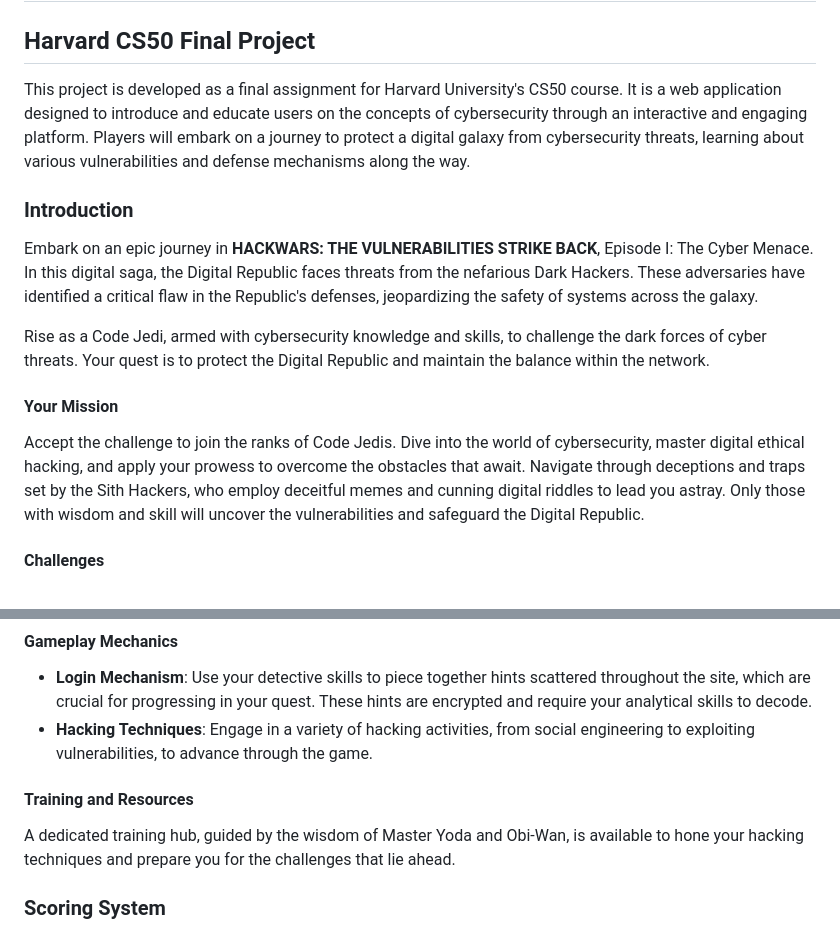
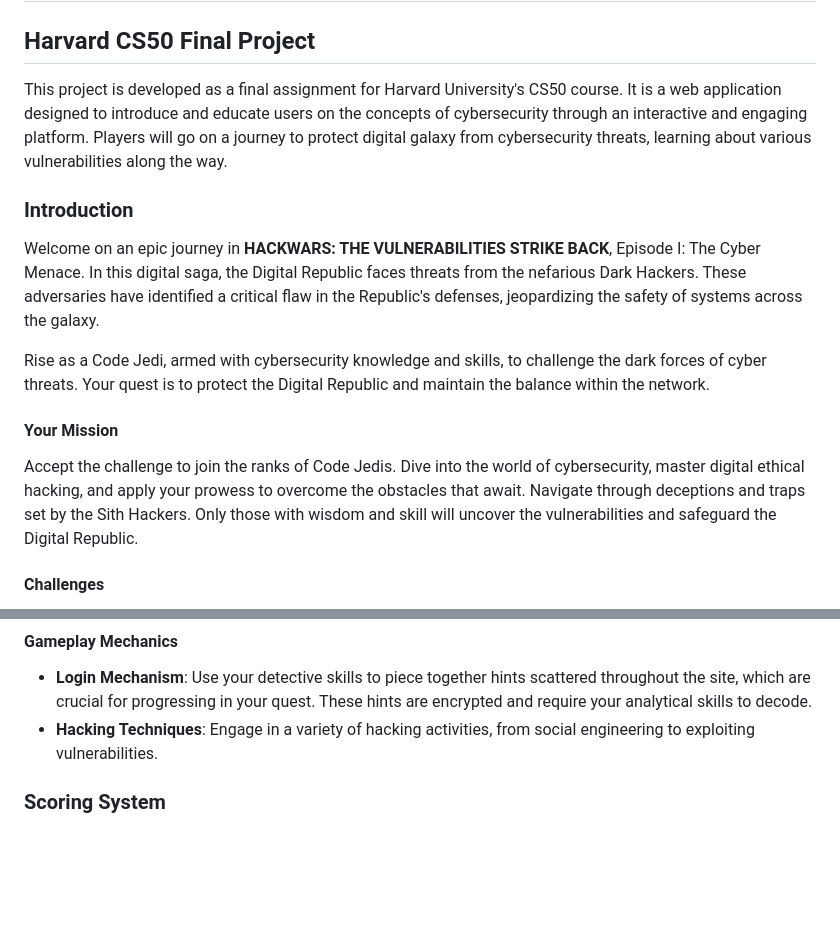
Before and after one commit to JJuly02/CS50-Hackwars, a Markdown page: README.md, 2 parts joined by grey strips. Drawn GitHub-style; blank space fills up the shorter version.

```diff
--- a/README.md
+++ b/README.md
@@ -2,17 +2,17 @@
 
 ## Harvard CS50 Final Project
 
-This project is developed as a final assignment for Harvard University's CS50 course. It is a web application designed to introduce and educate users on the concepts of cybersecurity through an interactive and engaging platform. Players will embark on a journey to protect a digital galaxy from cybersecurity threats, learning about various vulnerabilities and defense mechanisms along the way.
+This project is developed as a final assignment for Harvard University's CS50 course. It is a web application designed to introduce and educate users on the concepts of cybersecurity through an interactive and engaging platform. Players will go on a journey to protect digital galaxy from cybersecurity threats, learning about various vulnerabilities along the way.
 
 ### Introduction
 
-Embark on an epic journey in **HACKWARS: THE VULNERABILITIES STRIKE BACK**, Episode I: The Cyber Menace. In this digital saga, the Digital Republic faces threats from the nefarious Dark Hackers. These adversaries have identified a critical flaw in the Republic's defenses, jeopardizing the safety of systems across the galaxy.
+Welcome on an epic journey in **HACKWARS: THE VULNERABILITIES STRIKE BACK**, Episode I: The Cyber Menace. In this digital saga, the Digital Republic faces threats from the nefarious Dark Hackers. These adversaries have identified a critical flaw in the Republic's defenses, jeopardizing the safety of systems across the galaxy.
 
 Rise as a Code Jedi, armed with cybersecurity knowledge and skills, to challenge the dark forces of cyber threats. Your quest is to protect the Digital Republic and maintain the balance within the network.
 
 #### Your Mission
 
-Accept the challenge to join the ranks of Code Jedis. Dive into the world of cybersecurity, master digital ethical hacking, and apply your prowess to overcome the obstacles that await. Navigate through deceptions and traps set by the Sith Hackers, who employ deceitful memes and cunning digital riddles to lead you astray. Only those with wisdom and skill will uncover the vulnerabilities and safeguard the Digital Republic.
+Accept the challenge to join the ranks of Code Jedis. Dive into the world of cybersecurity, master digital ethical hacking, and apply your prowess to overcome the obstacles that await. Navigate through deceptions and traps set by the Sith Hackers. Only those with wisdom and skill will uncover the vulnerabilities and safeguard the Digital Republic.
 
 #### Challenges
 
@@ -24,11 +24,7 @@ Accept the challenge to join the ranks of Code Jedis. Dive into the world of cyb
 #### Gameplay Mechanics
 
 - **Login Mechanism**: Use your detective skills to piece together hints scattered throughout the site, which are crucial for progressing in your quest. These hints are encrypted and require your analytical skills to decode.
-- **Hacking Techniques**: Engage in a variety of hacking activities, from social engineering to exploiting vulnerabilities, to advance through the game.
-
-#### Training and Resources
-
-A dedicated training hub, guided by the wisdom of Master Yoda and Obi-Wan, is available to hone your hacking techniques and prepare you for the challenges that lie ahead.
+- **Hacking Techniques**: Engage in a variety of hacking activities, from social engineering to exploiting vulnerabilities.
 
 ### Scoring System
 
```
